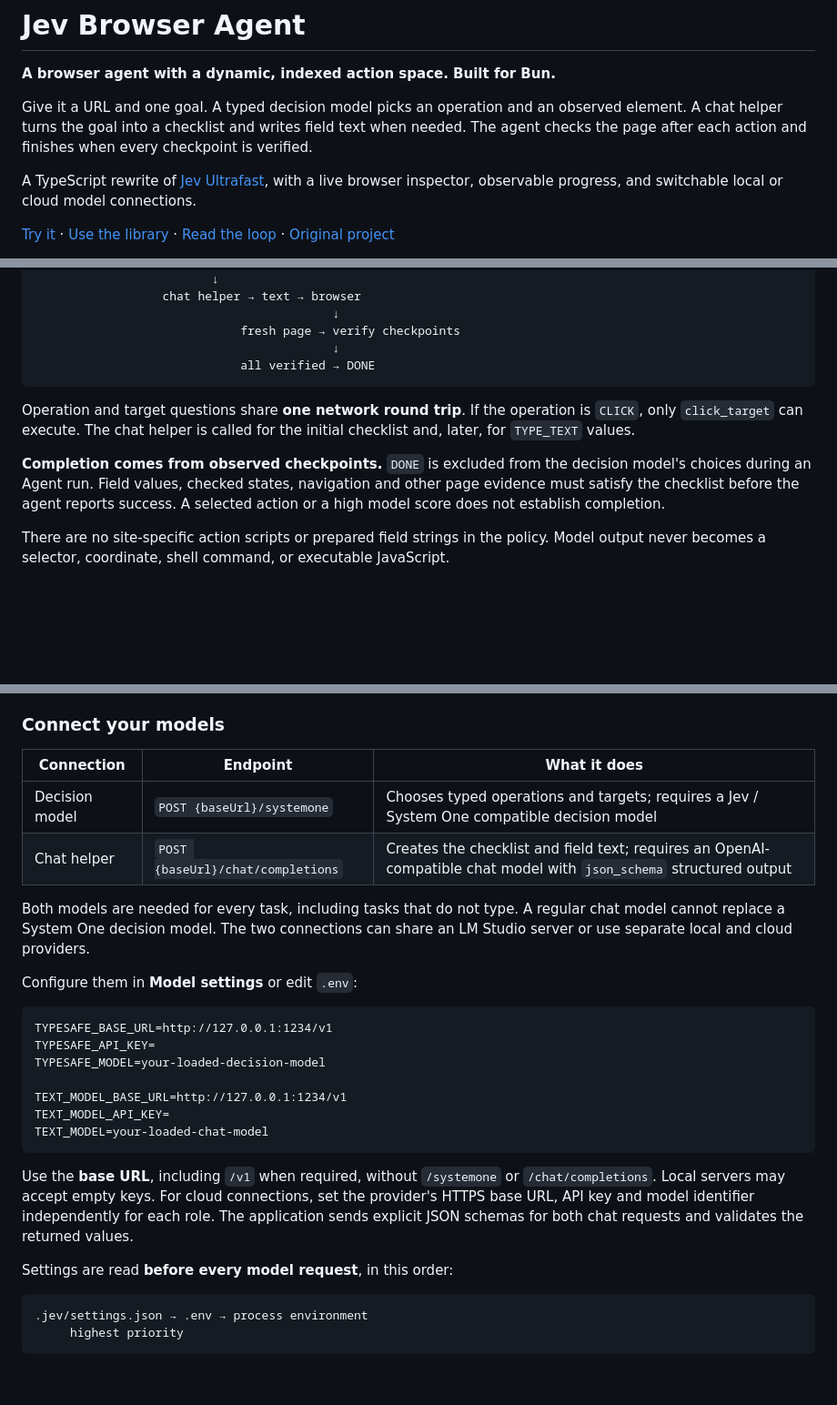
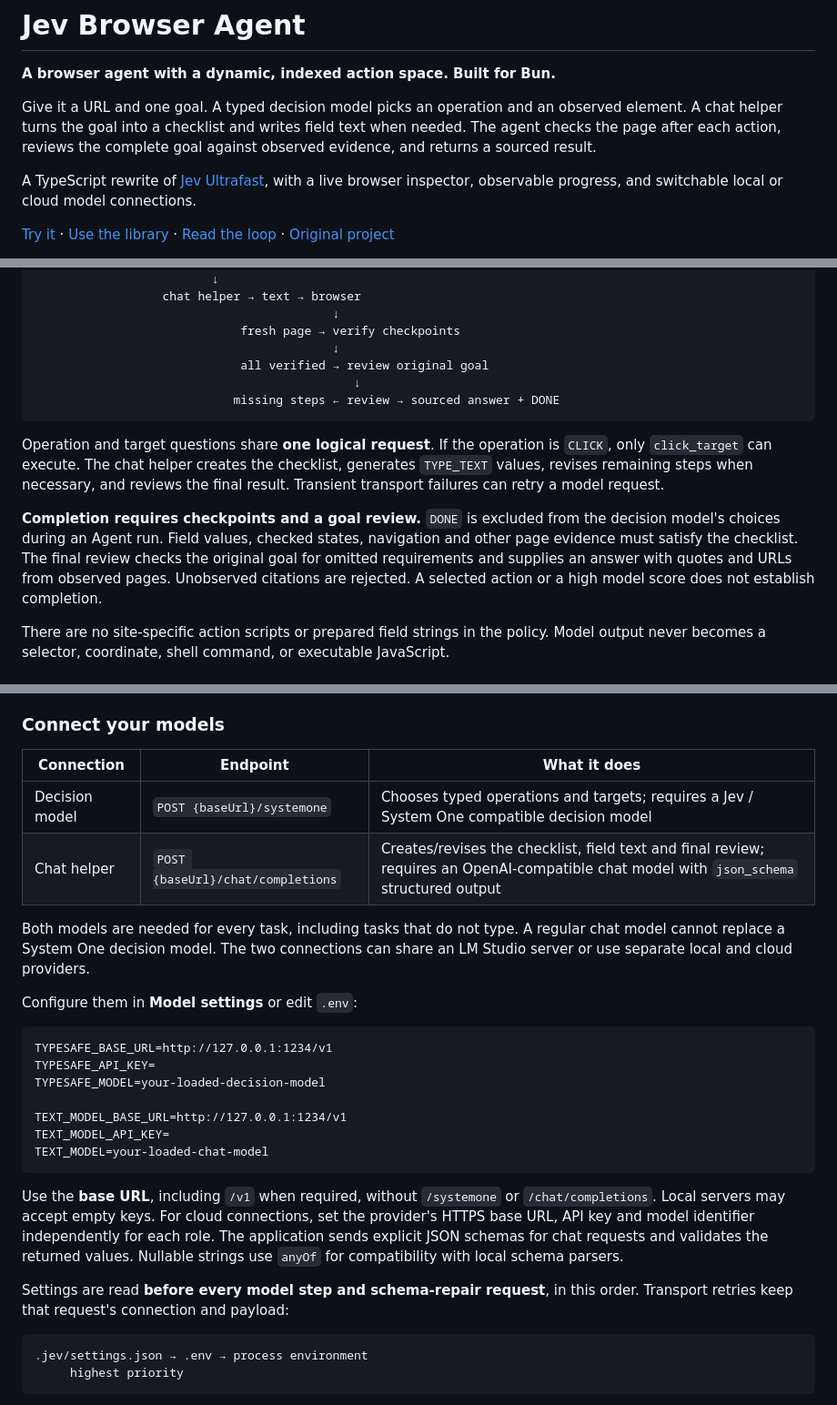
Before and after one commit to ali-master/jev-browser-agent, a Markdown page: README.md, 3 parts joined by grey strips. Shown at 91% size. Drawn GitHub-style; blank space fills up the shorter version.

````diff
--- a/README.md
+++ b/README.md
@@ -4,7 +4,7 @@
 
 **A browser agent with a dynamic, indexed action space. Built for Bun.**
 
-Give it a URL and one goal. A typed decision model picks an operation and an observed element. A chat helper turns the goal into a checklist and writes field text when needed. The agent checks the page after each action and finishes when every checkpoint is verified.
+Give it a URL and one goal. A typed decision model picks an operation and an observed element. A chat helper turns the goal into a checklist and writes field text when needed. The agent checks the page after each action, reviews the complete goal against observed evidence, and returns a sourced result.
 
 A TypeScript rewrite of [Jev Ultrafast](https://github.com/browser-use/jev-ultrafast), with a live browser inspector, observable progress, and switchable local or cloud model connections.
 
@@ -45,12 +45,14 @@ page → element table → operation                 │
                                           ↓
                              fresh page → verify checkpoints
                                           ↓
-                             all verified → DONE
+                             all verified → review original goal
+                                             ↓
+                            missing steps ← review → sourced answer + DONE
 ```
 
-Operation and target questions share **one network round trip**. If the operation is `CLICK`, only `click_target` can execute. The chat helper is called for the initial checklist and, later, for `TYPE_TEXT` values.
+Operation and target questions share **one logical request**. If the operation is `CLICK`, only `click_target` can execute. The chat helper creates the checklist, generates `TYPE_TEXT` values, revises remaining steps when necessary, and reviews the final result. Transient transport failures can retry a model request.
 
-**Completion comes from observed checkpoints.** `DONE` is excluded from the decision model's choices during an Agent run. Field values, checked states, navigation and other page evidence must satisfy the checklist before the agent reports success. A selected action or a high model score does not establish completion.
+**Completion requires checkpoints and a goal review.** `DONE` is excluded from the decision model's choices during an Agent run. Field values, checked states, navigation and other page evidence must satisfy the checklist. The final review checks the original goal for omitted requirements and supplies an answer with quotes and URLs from observed pages. Unobserved citations are rejected. A selected action or a high model score does not establish completion.
 
 There are no site-specific action scripts or prepared field strings in the policy. Model output never becomes a selector, coordinate, shell command, or executable JavaScript.
 
@@ -79,10 +81,10 @@ Chromium runs in its own isolated context. No Python, `uv`, or Browser Harness i
 
 ### Connect your models
 
-| Connection     | Endpoint                          | What it does                                                                                                        |
-| -------------- | --------------------------------- | ------------------------------------------------------------------------------------------------------------------- |
-| Decision model | `POST {baseUrl}/systemone`        | Chooses typed operations and targets; requires a Jev / System One compatible decision model                         |
-| Chat helper    | `POST {baseUrl}/chat/completions` | Creates the checklist and field text; requires an OpenAI-compatible chat model with `json_schema` structured output |
+| Connection     | Endpoint                          | What it does                                                                                                                              |
+| -------------- | --------------------------------- | ----------------------------------------------------------------------------------------------------------------------------------------- |
+| Decision model | `POST {baseUrl}/systemone`        | Chooses typed operations and targets; requires a Jev / System One compatible decision model                                               |
+| Chat helper    | `POST {baseUrl}/chat/completions` | Creates/revises the checklist, field text and final review; requires an OpenAI-compatible chat model with `json_schema` structured output |
 
 Both models are needed for every task, including tasks that do not type. A regular chat model cannot replace a System One decision model. The two connections can share an LM Studio server or use separate local and cloud providers.
 
@@ -98,9 +100,9 @@ TEXT_MODEL_API_KEY=
 TEXT_MODEL=your-loaded-chat-model
 ```
 
-Use the **base URL**, including `/v1` when required, without `/systemone` or `/chat/completions`. Local servers may accept empty keys. For cloud connections, set the provider's HTTPS base URL, API key and model identifier independently for each role. The application sends explicit JSON schemas for both chat requests and validates the returned values.
+Use the **base URL**, including `/v1` when required, without `/systemone` or `/chat/completions`. Local servers may accept empty keys. For cloud connections, set the provider's HTTPS base URL, API key and model identifier independently for each role. The application sends explicit JSON schemas for chat requests and validates the returned values. Nullable strings use `anyOf` for compatibility with local schema parsers.
 
-Settings are read **before every model request**, in this order:
+Settings are read **before every model step and schema-repair request**, in this order. Transport retries keep that request's connection and payload:
 
 ```text
 .jev/settings.json → .env → process environment
````
Also changed, not shown: other parts of README.md (+13 -5 lines).
